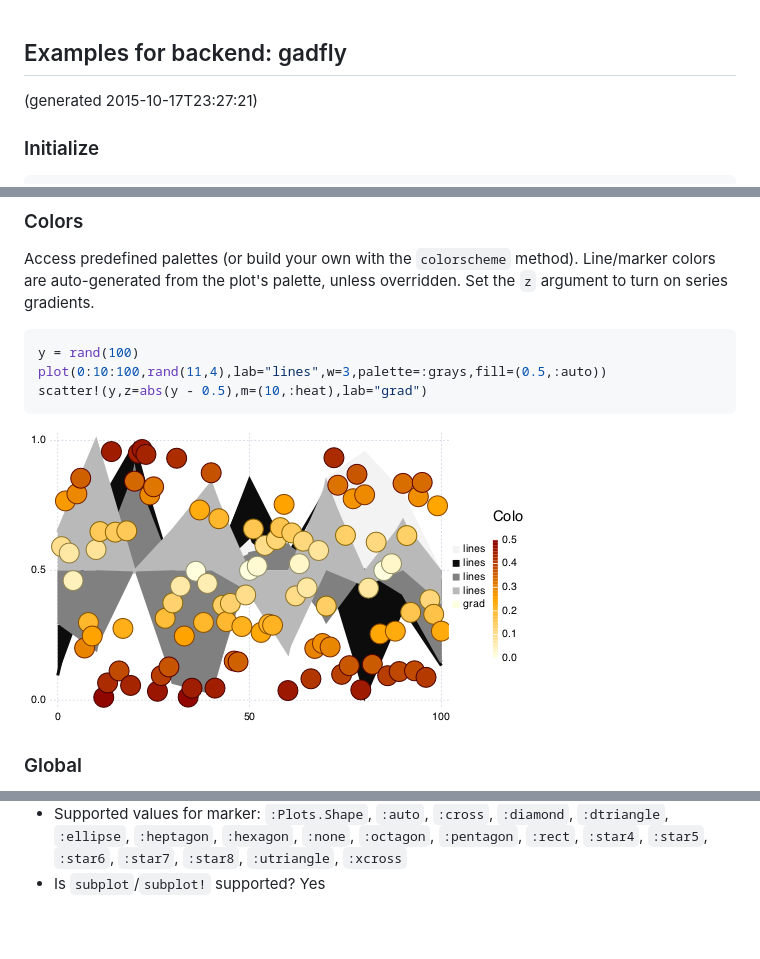
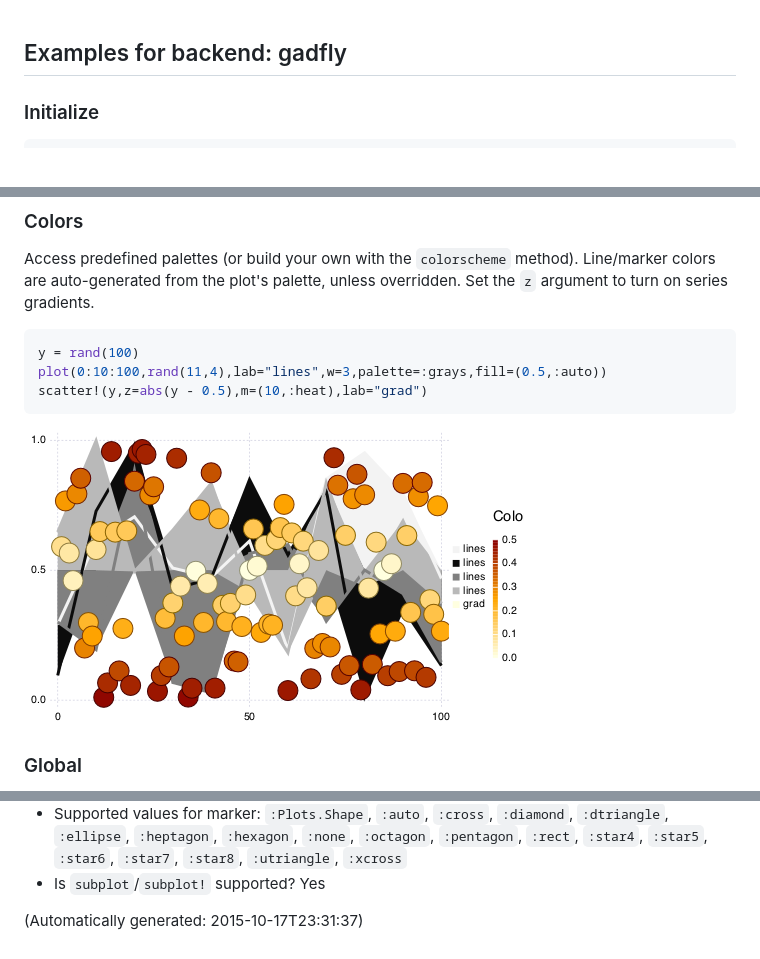
Before and after one commit to JuliaPlots/Plots.jl, a Markdown page: docs/gadfly_examples.md, 3 parts joined by grey strips. GitHub-like rendering; pictures changed too: img/gadfly/gadfly_example_4.png.

Commit message:
examples

```diff
--- a/docs/gadfly_examples.md
+++ b/docs/gadfly_examples.md
@@ -1,5 +1,4 @@
 ## Examples for backend: gadfly
-(generated 2015-10-17T23:27:21)
 
 ### Initialize
 
@@ -246,3 +245,5 @@ plot(0.1:0.2:0.9,0.7 * rand(5) + 0.15,l=(3,:dash,:lightblue),m=(Shape(verts),30,
 - Supported values for linestyle: `:auto`, `:dash`, `:dashdot`, `:dashdotdot`, `:dot`, `:solid`
 - Supported values for marker: `:Plots.Shape`, `:auto`, `:cross`, `:diamond`, `:dtriangle`, `:ellipse`, `:heptagon`, `:hexagon`, `:none`, `:octagon`, `:pentagon`, `:rect`, `:star4`, `:star5`, `:star6`, `:star7`, `:star8`, `:utriangle`, `:xcross`
 - Is `subplot`/`subplot!` supported? Yes
+
+(Automatically generated: 2015-10-17T23:31:37)
```
Also changed, not shown: 1 other file.
